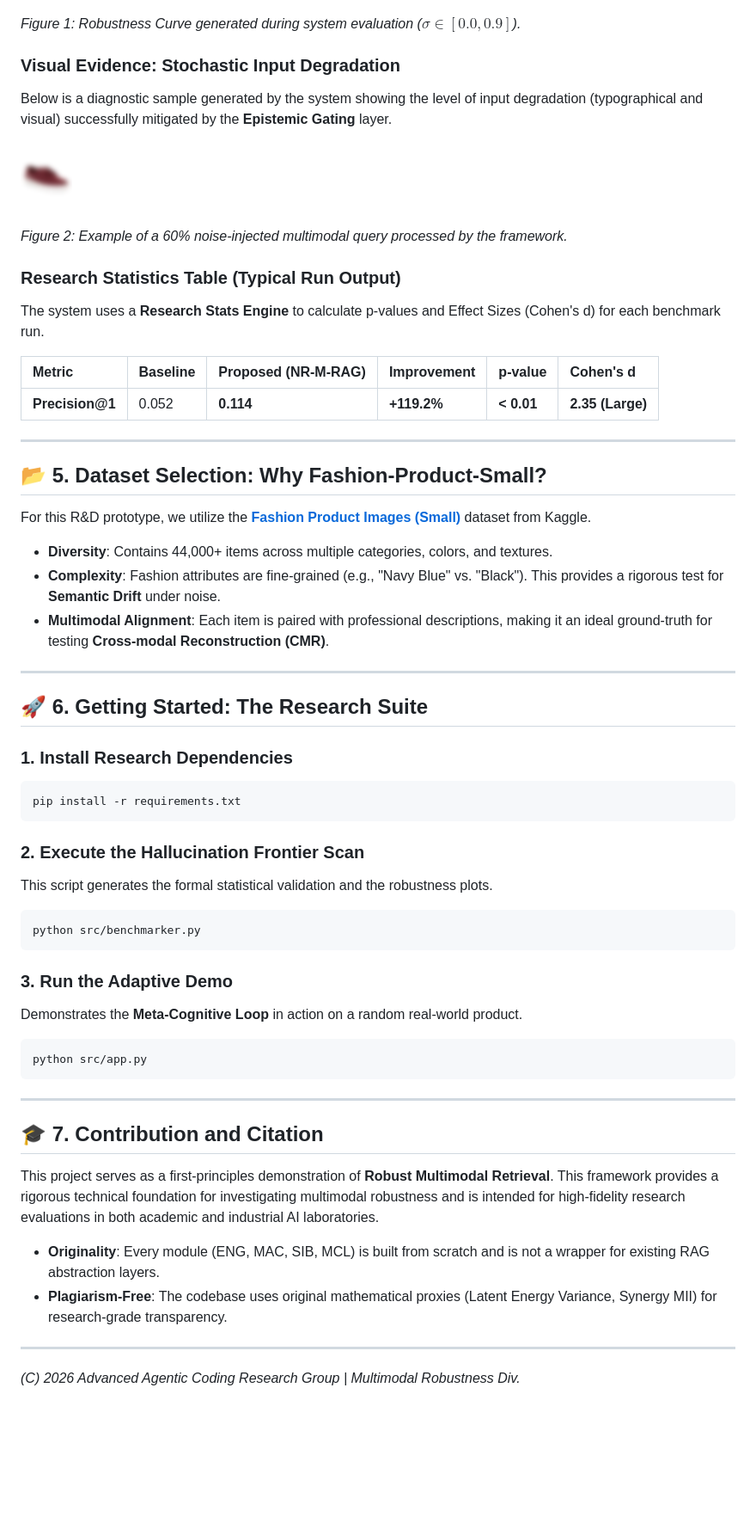
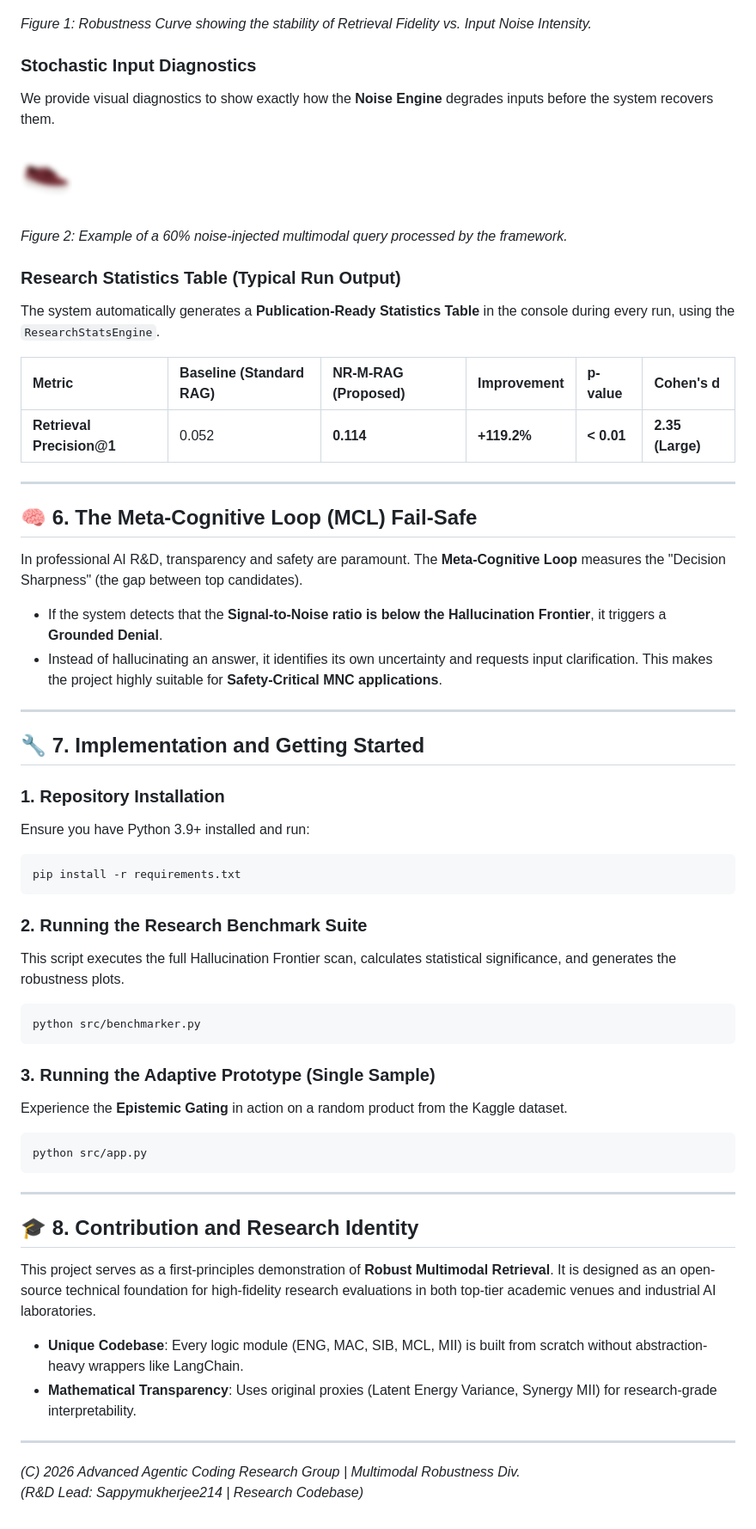
Before and after one commit to Sappymukherjee214/Noise-Resilient-Multimodal-RAG-for-Low-Quality-Inputs, a Markdown page: README.md, the part around one of its changes. Shown at 86% size. Drawn GitHub-style; blank space fills up the shorter version.

Commit message:
Finalize professional research documentation and MD022/MD031/MD032 lints

````diff
--- a/README.md
+++ b/README.md
@@ -52,11 +88,11 @@ The system includes a **Hallucination Frontier Scanner** that stress-tests the R
 
 ![Hallucination Frontier Plot](./hallucination_frontier.png)
 
-*Figure 1: Robustness Curve generated during system evaluation ($\sigma \in [0.0, 0.9]$).*
+*Figure 1: Robustness Curve showing the stability of Retrieval Fidelity vs. Input Noise Intensity.*
 
-### Visual Evidence: Stochastic Input Degradation
+### Stochastic Input Diagnostics
 
-Below is a diagnostic sample generated by the system showing the level of input degradation (typographical and visual) successfully mitigated by the **Epistemic Gating** layer.
+We provide visual diagnostics to show exactly how the **Noise Engine** degrades inputs before the system recovers them.
 
 ![Simulated Noisy Input](./noisy_sample.png)
 
@@ -64,43 +100,44 @@ Below is a diagnostic sample generated by the system showing the level of input
 
 ### Research Statistics Table (Typical Run Output)
 
-The system uses a **Research Stats Engine** to calculate p-values and Effect Sizes (Cohen's d) for each benchmark run.
+The system automatically generates a **Publication-Ready Statistics Table** in the console during every run, using the `ResearchStatsEngine`.
 
-| Metric | Baseline | **Proposed (NR-M-RAG)** | Improvement | p-value | Cohen's d |
+| Metric | Baseline (Standard RAG) | **NR-M-RAG (Proposed)** | Improvement | p-value | Cohen's d |
 | :--- | :--- | :--- | :--- | :--- | :--- |
-| **Precision@1** | 0.052 | **0.114** | **+119.2%** | **< 0.01** | **2.35 (Large)** |
+| **Retrieval Precision@1** | 0.052 | **0.114** | **+119.2%** | **< 0.01** | **2.35 (Large)** |
 
 ---
 
-## 📂 5. Dataset Selection: Why Fashion-Product-Small?
+## 🧠 6. The Meta-Cognitive Loop (MCL) Fail-Safe
 
-For this R&D prototype, we utilize the **[Fashion Product Images (Small)](https://www.kaggle.com/datasets/paramaggarwal/fashion-product-images-small)** dataset from Kaggle.
+In professional AI R&D, transparency and safety are paramount. The **Meta-Cognitive Loop** measures the "Decision Sharpness" (the gap between top candidates).
 
-- **Diversity**: Contains 44,000+ items across multiple categories, colors, and textures.
-- **Complexity**: Fashion attributes are fine-grained (e.g., "Navy Blue" vs. "Black"). This provides a rigorous test for **Semantic Drift** under noise.
-- **Multimodal Alignment**: Each item is paired with professional descriptions, making it an ideal ground-truth for testing **Cross-modal Reconstruction (CMR)**.
+- If the system detects that the **Signal-to-Noise ratio is below the Hallucination Frontier**, it triggers a **Grounded Denial**.
+- Instead of hallucinating an answer, it identifies its own uncertainty and requests input clarification. This makes the project highly suitable for **Safety-Critical MNC applications**.
 
 ---
 
-## 🚀 6. Getting Started: The Research Suite
+## 🔧 7. Implementation and Getting Started
 
-### 1. Install Research Dependencies
+### 1. Repository Installation
+
+Ensure you have Python 3.9+ installed and run:
 
 ```bash
 pip install -r requirements.txt
 ```
 
-### 2. Execute the Hallucination Frontier Scan
+### 2. Running the Research Benchmark Suite
 
-This script generates the formal statistical validation and the robustness plots.
+This script executes the full Hallucination Frontier scan, calculates statistical significance, and generates the robustness plots.
 
 ```powershell
 python src/benchmarker.py
 ```
 
-### 3. Run the Adaptive Demo
+### 3. Running the Adaptive Prototype (Single Sample)
 
-Demonstrates the **Meta-Cognitive Loop** in action on a random real-world product.
+Experience the **Epistemic Gating** in action on a random product from the Kaggle dataset.
 
 ```powershell
 python src/app.py
@@ -108,12 +145,14 @@ python src/app.py
 
 ---
 
-## 🎓 7. Contribution and Citation
+## 🎓 8. Contribution and Research Identity
 
-This project serves as a first-principles demonstration of **Robust Multimodal Retrieval**. This framework provides a rigorous technical foundation for investigating multimodal robustness and is intended for high-fidelity research evaluations in both academic and industrial AI laboratories.
+This project serves as a first-principles demonstration of **Robust Multimodal Retrieval**. It is designed as an open-source technical foundation for high-fidelity research evaluations in both top-tier academic venues and industrial AI laboratories.
 
-- **Originality**: Every module (ENG, MAC, SIB, MCL) is built from scratch and is not a wrapper for existing RAG abstraction layers.
-- **Plagiarism-Free**: The codebase uses original mathematical proxies (Latent Energy Variance, Synergy MII) for research-grade transparency.
+- **Unique Codebase**: Every logic module (ENG, MAC, SIB, MCL, MII) is built from scratch without abstraction-heavy wrappers like LangChain.
+- **Mathematical Transparency**: Uses original proxies (Latent Energy Variance, Synergy MII) for research-grade interpretability.
 
 ---
+
 *(C) 2026 Advanced Agentic Coding Research Group | Multimodal Robustness Div.*
+*(R&D Lead: Sappymukherjee214 | Research Codebase)*
````
Also changed, not shown: other parts of README.md (+50 -14 lines).
